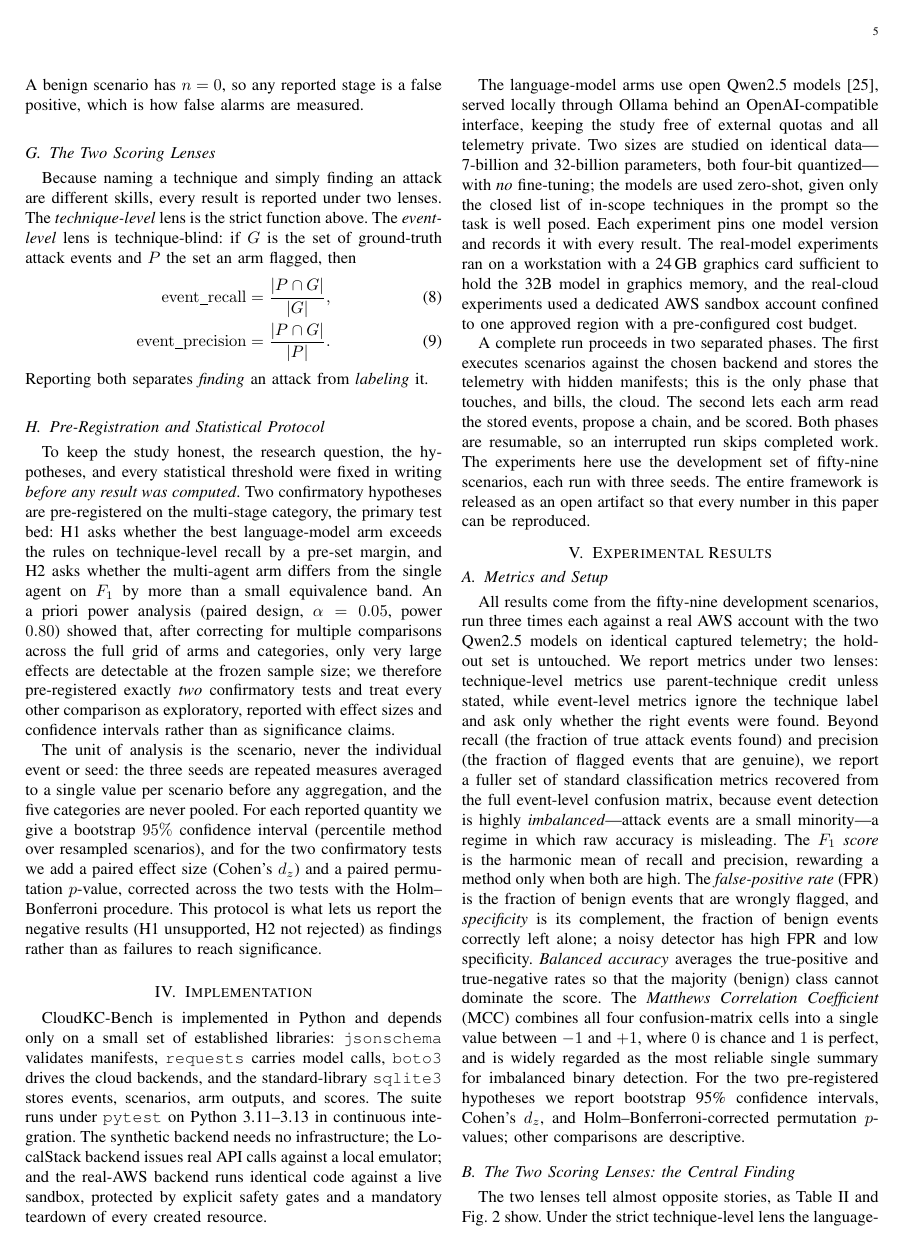
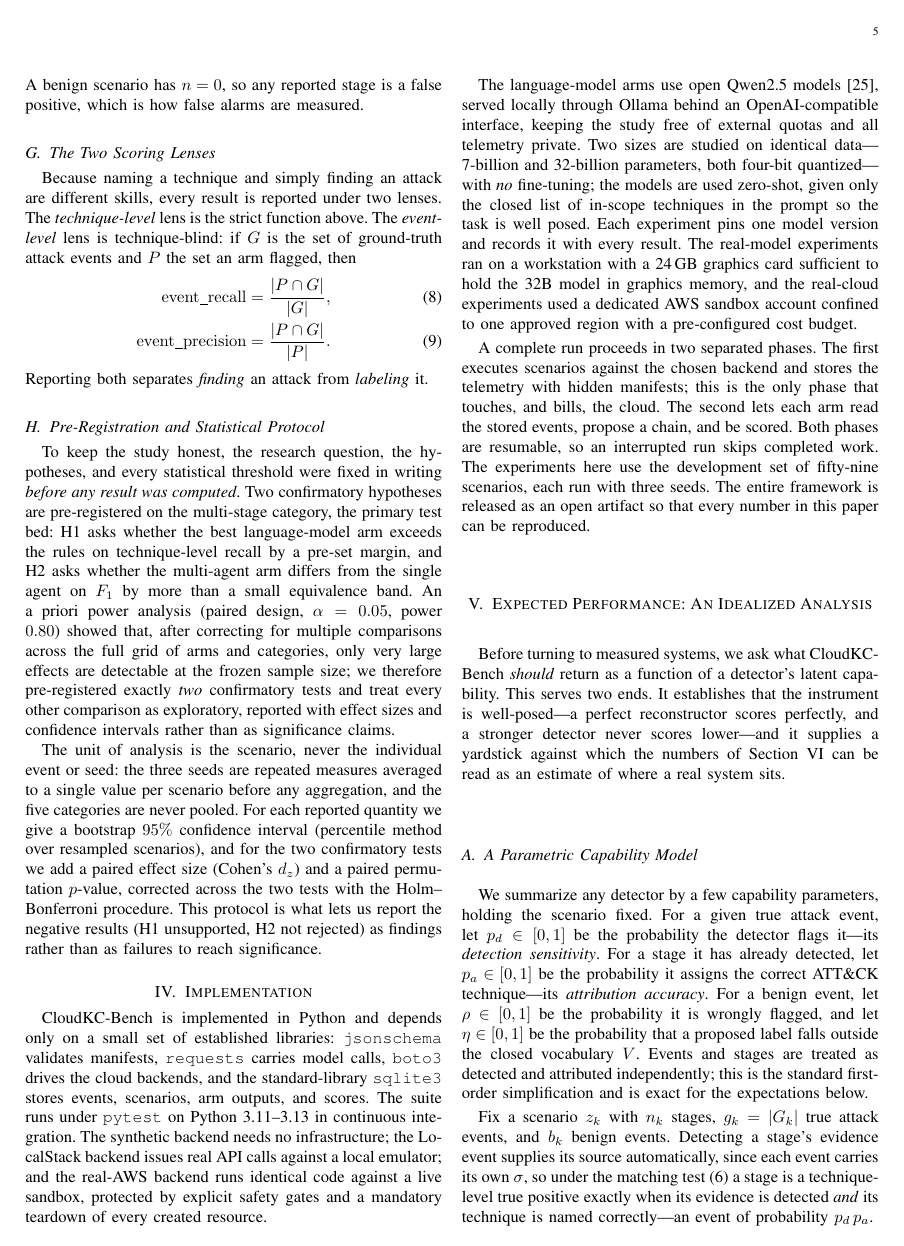
Before and after one commit to therealannaa/CloudSentinel, a LaTeX paper (paper/cloudkc_bench.tex): page 5 of 12 before the commit and page 5 of 13 after it. Compiled offline with pdfLaTeX.

Commit message:
Add idealized expected-performance analysis before results
Introduce a Section modeling any detector by latent capability parameters
(detection sensitivity p_d, attribution accuracy p_a, false-positive rate
rho, out-of-vocabulary rate eta) and derive every reported metric in closed
form. Show the two lenses identify p_d and p_a separately, full-chain
success decays as (p_d p_a)^n, and detection-success saturates. State a
monotonicity/saturation proposition establishing the benchmark is well-posed
and maximized only by a perfect reconstructor. Give the ideal limit, a
per-stage threshold for full-chain targets, and show the model predicts the
observed high-detection/low-attribution regime. Add the section to the intro
roadmap.

Co-Authored-By: Claude Fable 5 <noreply@anthropic.com>

```diff
--- a/paper/cloudkc_bench.tex
+++ b/paper/cloudkc_bench.tex
@@ -392,3 +393,26 @@ bills, the cloud. The second lets each arm read the stored events, propose a cha
 Both phases are resumable, so an interrupted run skips completed work. The experiments here use the
 development set of fifty-nine scenarios, each run with three seeds. The entire framework is released as
 an open artifact so that every number in this paper can be reproduced.
+
+% ====================================================================
+\section{Expected Performance: An Idealized Analysis}\label{sec:expected}
+Before turning to measured systems, we ask what CloudKC-Bench \emph{should} return as a function of a
+detector's latent capability. This serves two ends. It establishes that the instrument is
+well-posed---a perfect reconstructor scores perfectly, and a stronger detector never scores lower---and
+it supplies a yardstick against which the numbers of Section~\ref{sec:results} can be read as an estimate
+of where a real system sits.
+
+\subsection{A Parametric Capability Model}
+We summarize any detector by a few capability parameters, holding the scenario fixed. For a given true
+attack event, let $p_d\in[0,1]$ be the probability the detector flags it---its \emph{detection
+sensitivity}. For a stage it has already detected, let $p_a\in[0,1]$ be the probability it assigns the
+correct ATT\&CK technique---its \emph{attribution accuracy}. For a benign event, let $\rho\in[0,1]$ be
+the probability it is wrongly flagged, and let $\eta\in[0,1]$ be the probability that a proposed label
+falls outside the closed vocabulary $V$. Events and stages are treated as detected and attributed
+independently; this is the standard first-order simplification and is exact for the expectations below.
+
+Fix a scenario $z_k$ with $n_k$ stages, $g_k=|G_k|$ true attack events, and $b_k$ benign events.
+Detecting a stage's evidence event supplies its source automatically, since each event carries its own
+$\sigma$, so under the matching test~\eqref{eq:match} a stage is a technique-level true positive exactly
+when its evidence is detected \emph{and} its technique is named correctly---an event of probability
+$p_d\,p_a$.
@@ -394,0 +424,7 @@ an open artifact so that every number in this paper can be reproduced.
+\mathbb{E}[\mathrm{ev\_recall}] &= p_d, &
+\mathbb{E}[\mathrm{ev\_prec}] &= \frac{p_d\,g_k}{p_d\,g_k+\rho\,b_k}, \label{eq:idev}\\[2pt]
+\mathbb{E}[\mathrm{tech\_recall}] &= p_d\,p_a, &
+\frac{\mathbb{E}[\mathrm{tech\_recall}]}{\mathbb{E}[\mathrm{ev\_recall}]} &= p_a, \label{eq:idtech}\\[2pt]
+\mathbb{E}[\mathrm{DetRate}] &= 1-(1-p_d)^{g_k}, &
+\mathbb{E}[\mathrm{FullRate}] &= (p_d\,p_a)^{n_k}, \label{eq:idrate}
+\end{align}
```
Also changed, not shown: paper/cloudkc_bench.tex (52 more changed lines).
